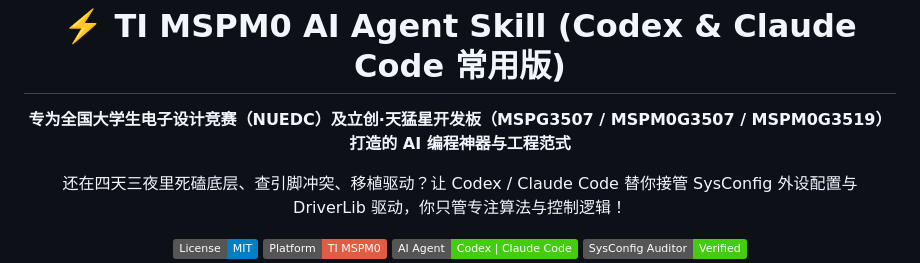
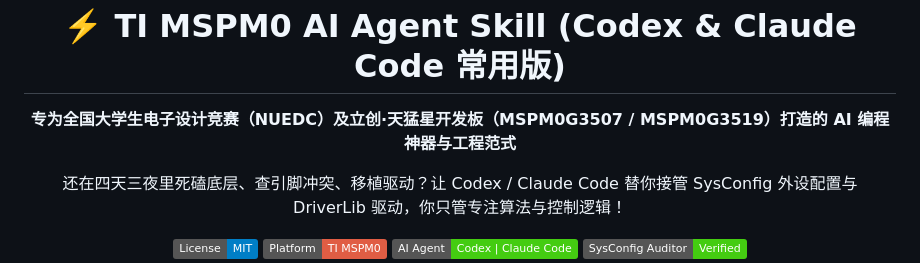
Before and after one commit to Ibook000/mspm0-skill, a Markdown page: README.md, the part around the change. GitHub-like rendering; badges without logos.

Commit message:
Update README.md fixMSPM0G3507

```diff
--- a/README.md
+++ b/README.md
@@ -1,6 +1,6 @@
 <div align="center">
   <h1>⚡️ TI MSPM0 AI Agent Skill (Codex & Claude Code 常用版)</h1>
-  <p><strong>专为全国大学生电子设计竞赛（NUEDC）及立创·天猛星开发板（MSPG3507 / MSPM0G3507 / MSPM0G3519）打造的 AI 编程神器与工程范式</strong></p>
+  <p><strong>专为全国大学生电子设计竞赛（NUEDC）及立创·天猛星开发板（MSPM0G3507 / MSPM0G3519）打造的 AI 编程神器与工程范式</strong></p>
   <p>还在四天三夜里死磕底层、查引脚冲突、移植驱动？让 Codex / Claude Code 替你接管 SysConfig 外设配置与 DriverLib 驱动，你只管专注算法与控制逻辑！</p>
 
   [![License](https://img.shields.io/badge/License-MIT-blue.svg)](LICENSE)
```
